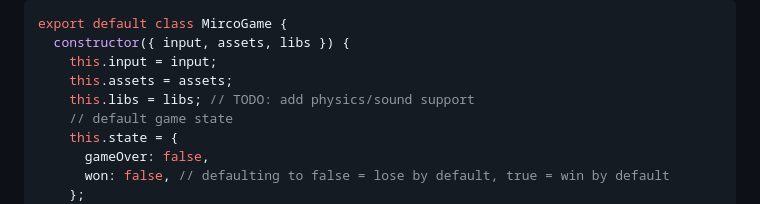
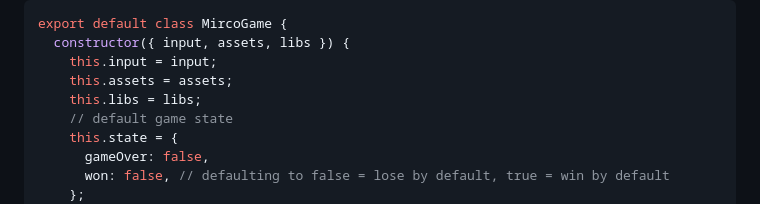
Before and after one commit to stcucufa/miRCo-engine, a Markdown page: README.md, the part around one of its changes. GitHub-like rendering.

```diff
--- a/README.md
+++ b/README.md
@@ -42,7 +42,7 @@ export default class MircoGame {
   constructor({ input, assets, libs }) {
     this.input = input;
     this.assets = assets;
-    this.libs = libs; // TODO: add physics/sound support
+    this.libs = libs;
     // default game state
     this.state = {
       gameOver: false,
```
Also changed, not shown: other parts of README.md (+1 -0 lines).
